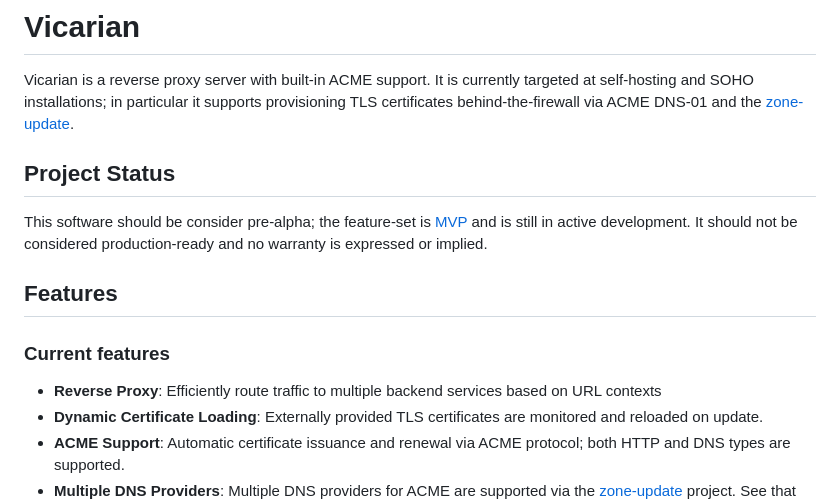
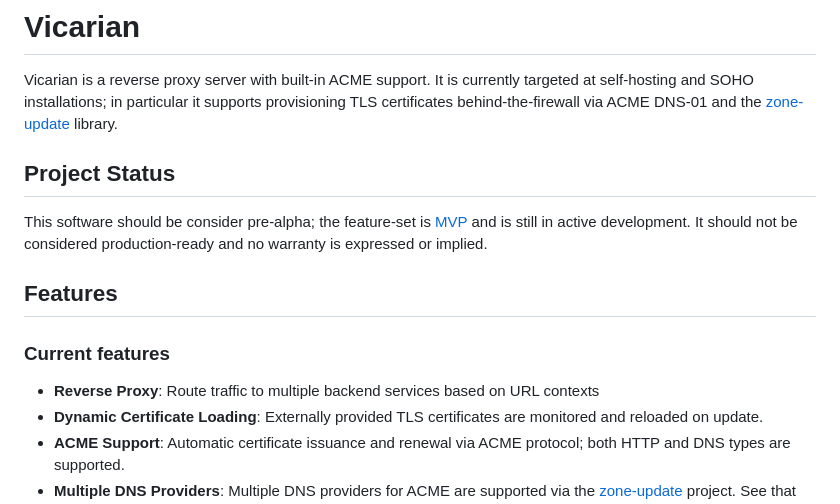
Before and after one commit to tarka/proxeny, a Markdown page: README.md, the part around the change. Rendered like a GitHub page.

Commit message:
Minor readme updates.

```diff
--- a/README.md
+++ b/README.md
@@ -3,7 +3,7 @@
 Vicarian is a reverse proxy server with built-in ACME support. It is currently
 targeted at self-hosting and SOHO installations; in particular it supports
 provisioning TLS certificates behind-the-firewall via ACME DNS-01 and the
-[zone-update](https://github.com/tarka/zone-update/).
+[zone-update](https://github.com/tarka/zone-update/) library.
 
 ## Project Status
 
@@ -16,8 +16,8 @@ warranty is expressed or implied.
 
 ### Current features
 
-- **Reverse Proxy**: Efficiently route traffic to multiple backend services
-  based on URL contexts
+- **Reverse Proxy**: Route traffic to multiple backend services based on URL
+  contexts
 - **Dynamic Certificate Loading**: Externally provided TLS certificates are
   monitored and reloaded on update.
 - **ACME Support**: Automatic certificate issuance and renewal via ACME
```
